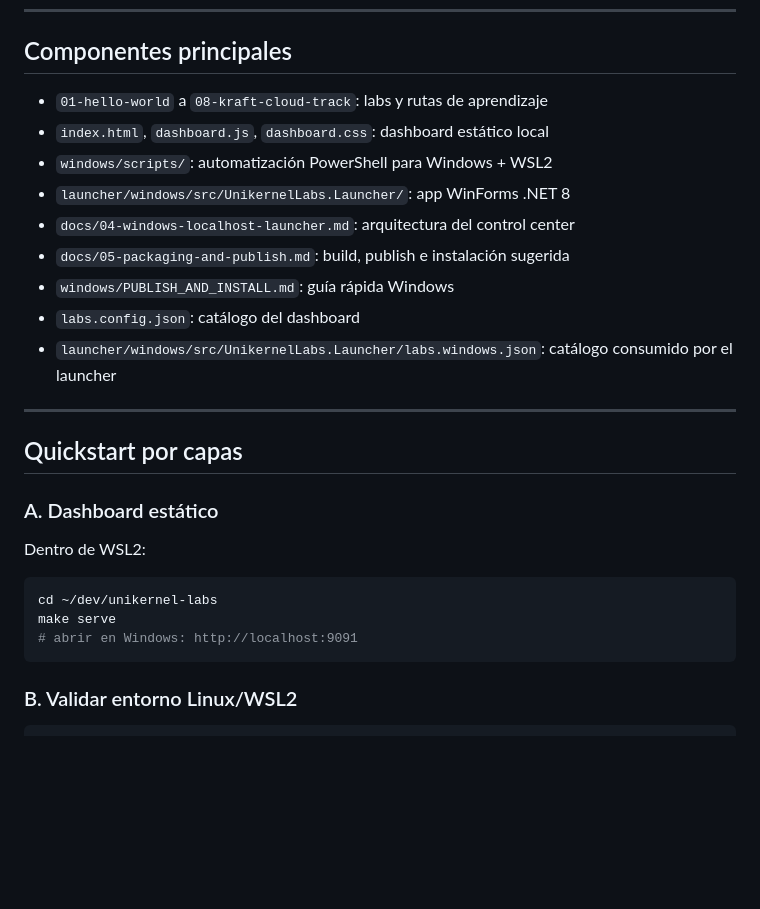
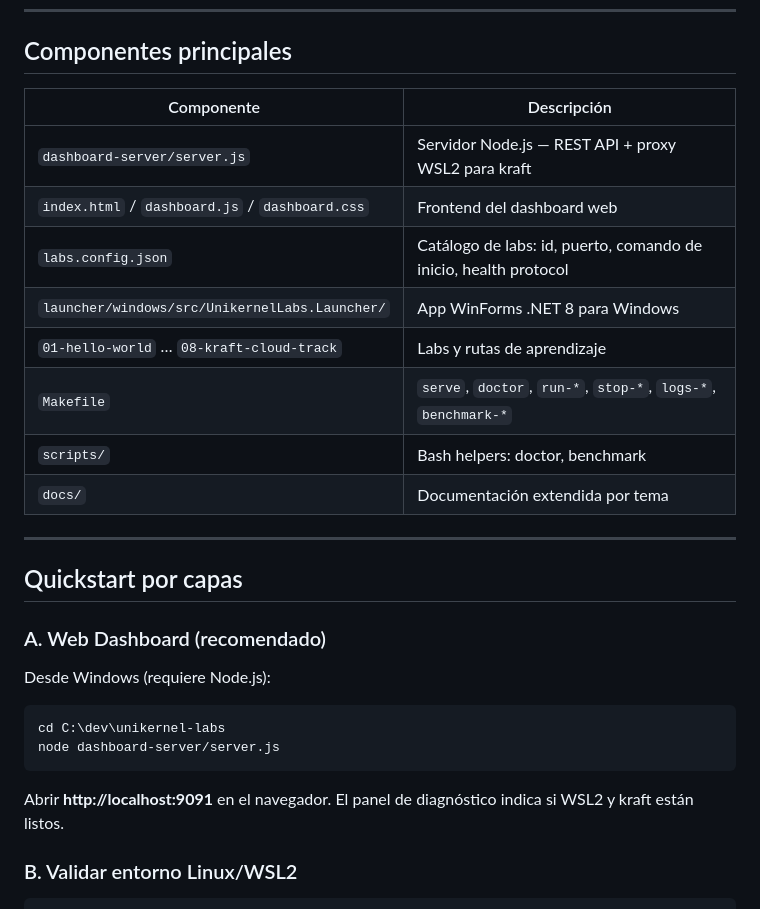
Before and after one commit to vladimiracunadev-create/unikernel-labs, a Markdown page: README.md, the part around one of its changes. Rendered like a GitHub page; blank space fills up the shorter version.

````diff
--- a/README.md
+++ b/README.md
@@ -119,29 +164,31 @@ sin fingir que el runtime corre como proceso Windows nativo.
 
 ## Componentes principales
 
-- `01-hello-world` a `08-kraft-cloud-track`: labs y rutas de aprendizaje
-- `index.html`, `dashboard.js`, `dashboard.css`: dashboard estático local
-- `windows/scripts/`: automatización PowerShell para Windows + WSL2
-- `launcher/windows/src/UnikernelLabs.Launcher/`: app WinForms .NET 8
-- `docs/04-windows-localhost-launcher.md`: arquitectura del control center
-- `docs/05-packaging-and-publish.md`: build, publish e instalación sugerida
-- `windows/PUBLISH_AND_INSTALL.md`: guía rápida Windows
-- `labs.config.json`: catálogo del dashboard
-- `launcher/windows/src/UnikernelLabs.Launcher/labs.windows.json`: catálogo consumido por el launcher
+| Componente | Descripción |
+|---|---|
+| `dashboard-server/server.js` | Servidor Node.js — REST API + proxy WSL2 para kraft |
+| `index.html` / `dashboard.js` / `dashboard.css` | Frontend del dashboard web |
+| `labs.config.json` | Catálogo de labs: id, puerto, comando de inicio, health protocol |
+| `launcher/windows/src/UnikernelLabs.Launcher/` | App WinForms .NET 8 para Windows |
+| `01-hello-world` … `08-kraft-cloud-track` | Labs y rutas de aprendizaje |
+| `Makefile` | `serve`, `doctor`, `run-*`, `stop-*`, `logs-*`, `benchmark-*` |
+| `scripts/` | Bash helpers: doctor, benchmark |
+| `docs/` | Documentación extendida por tema |
 
 ---
 
 ## Quickstart por capas
 
-### A. Dashboard estático
+### A. Web Dashboard (recomendado)
 
-Dentro de WSL2:
+Desde Windows (requiere Node.js):
 
-```bash
-cd ~/dev/unikernel-labs
-make serve
-# abrir en Windows: http://localhost:9091
+```powershell
+cd C:\dev\unikernel-labs
+node dashboard-server/server.js
 ```
+
+Abrir **http://localhost:9091** en el navegador. El panel de diagnóstico indica si WSL2 y kraft están listos.
 
 ### B. Validar entorno Linux/WSL2
 
````
Also changed, not shown: other parts of README.md (+55 -10 lines).
